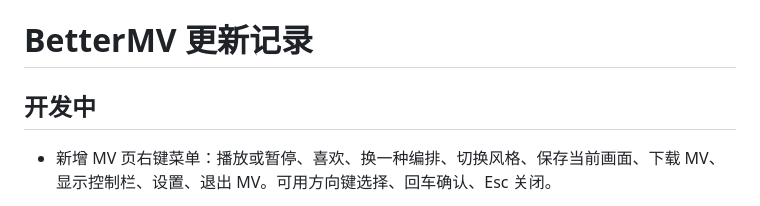
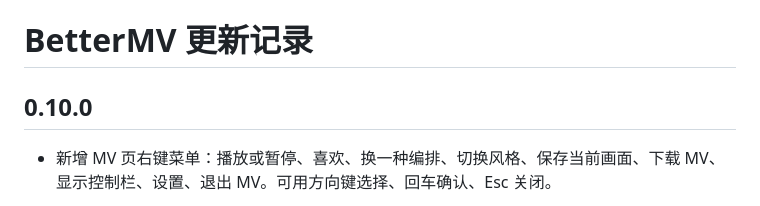
Before and after one commit to xiaoming6680/NCM-BetterMV, a Markdown page: CHANGELOG.md, the part around the change. Drawn GitHub-style.

Commit message:
docs: 更新记录的“开发中”改为 0.10.0

```diff
--- a/CHANGELOG.md
+++ b/CHANGELOG.md
@@ -1,6 +1,6 @@
 # BetterMV 更新记录
 
-## 开发中
+## 0.10.0
 
 - 新增 MV 页右键菜单：播放或暂停、喜欢、换一种编排、切换风格、保存当前画面、下载 MV、显示控制栏、设置、退出 MV。可用方向键选择、回车确认、Esc 关闭。
 - 新增下载 MV：在 MV 页右键选择“下载 MV…”，选好画幅（横屏、竖屏、方形）、清晰度（720p、1080p、4K）、帧率（30、60）、画质和范围（整首、副歌或自己填起止时间），把当前歌曲的 MV 生成为 MP4 视频，保存到网易云下载目录中的 BetterMV 文件夹；面板里会显示预计的文件大小和耗时。视频由 Windows 的硬件编码（没有时用自带编码器）生成，H.264 High、AAC 音频，音画对齐；不用重新播放歌曲，画得多快就导多快：在测试机上，4 分 41 秒的歌导成 1080p 60 帧的 MP4 约 1 分半钟（此前的做法按同样长度要 3 分半钟左右）。导出时可以退出 MV 页，进度显示在播放栏上方的小条上，可以取消，歌曲照常播放。“保存当前画面”把正在显示的画面存为 PNG 图片，位置相同。编码程序无法运行时（系统缺少媒体组件或被安全软件拦截），自动退回较慢的兼容模式，导出整首 1080p。
```
